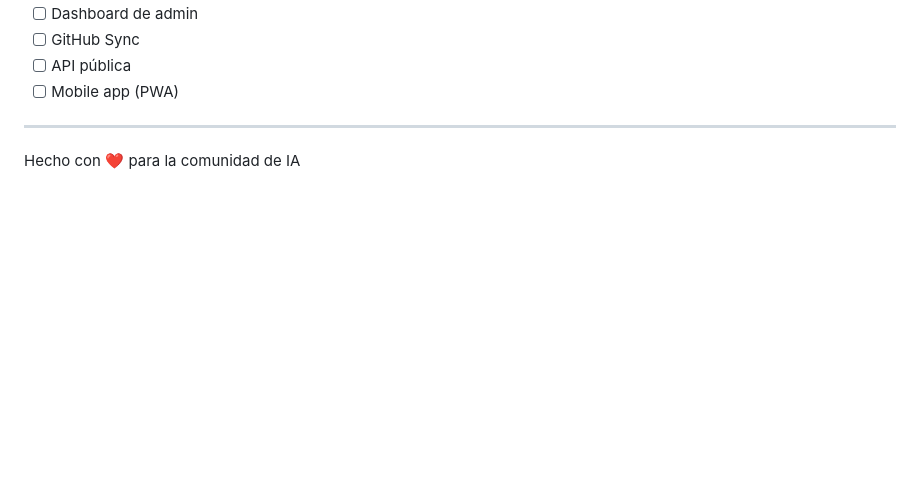
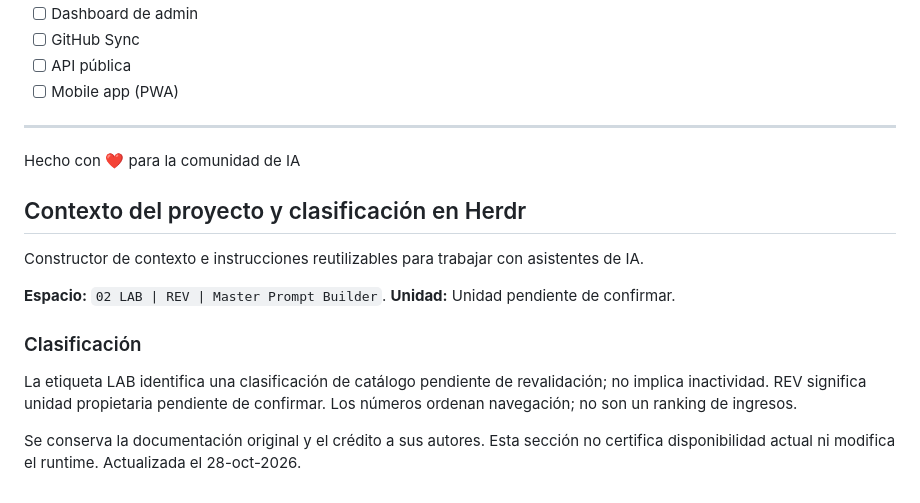
Before and after one commit to jorgefsb/master-prompt-builder, a Markdown page: README.md, the part around one of its changes. Rendered like a GitHub page; blank space fills up the shorter version.

Commit message:
Documentar contexto del proyecto en Herdr [skip ci]

```diff
--- a/README.md
+++ b/README.md
@@ -119,3 +119,17 @@ Un **Master Prompt** es tu "manual de usuario personal" para las IAs. Incluye:
 ---
 
 Hecho con ❤️ para la comunidad de IA
+
+<!-- HERDR-CONTEXT:START -->
+## Contexto del proyecto y clasificación en Herdr
+
+Constructor de contexto e instrucciones reutilizables para trabajar con asistentes de IA.
+
+**Espacio:** `02 LAB | REV | Master Prompt Builder`. **Unidad:** Unidad pendiente de confirmar.
+
+### Clasificación
+
+La etiqueta LAB identifica una clasificación de catálogo pendiente de revalidación; no implica inactividad. REV significa unidad propietaria pendiente de confirmar. Los números ordenan navegación; no son un ranking de ingresos.
+
+Se conserva la documentación original y el crédito a sus autores. Esta sección no certifica disponibilidad actual ni modifica el runtime. Actualizada el 28-oct-2026.
+
```
Also changed, not shown: other parts of README.md (+1 -0 lines).
